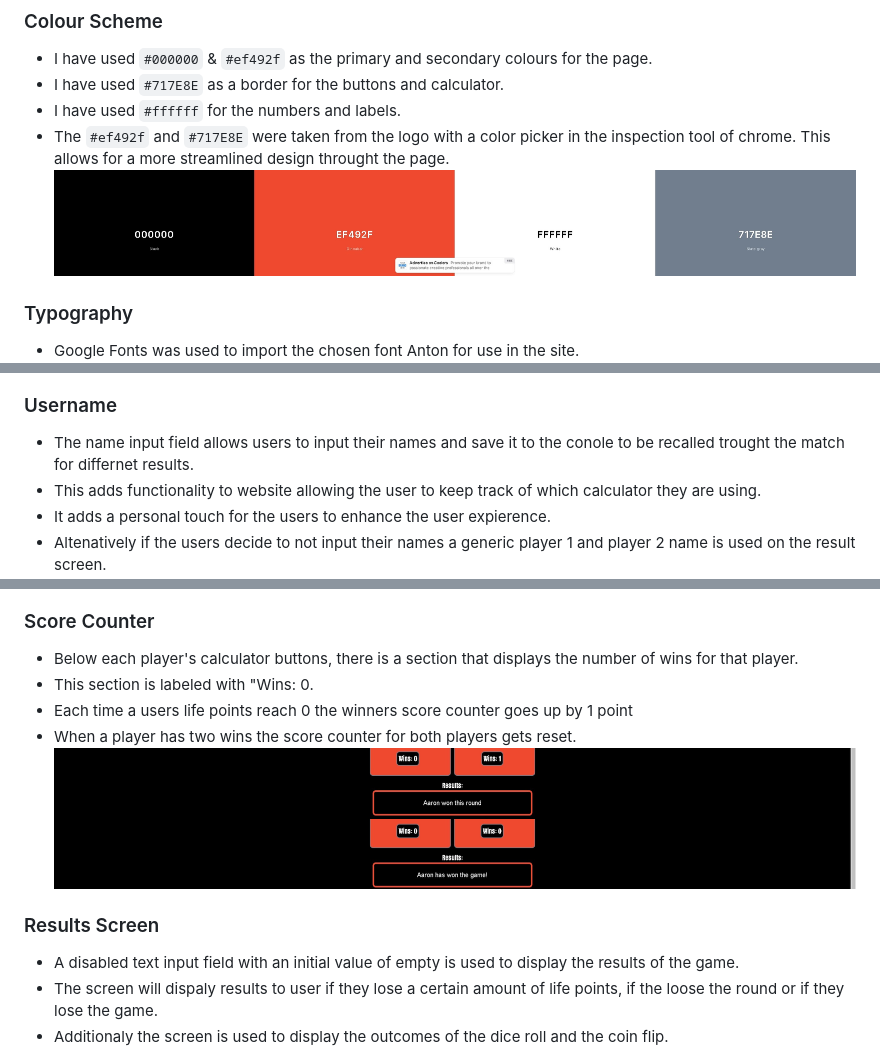
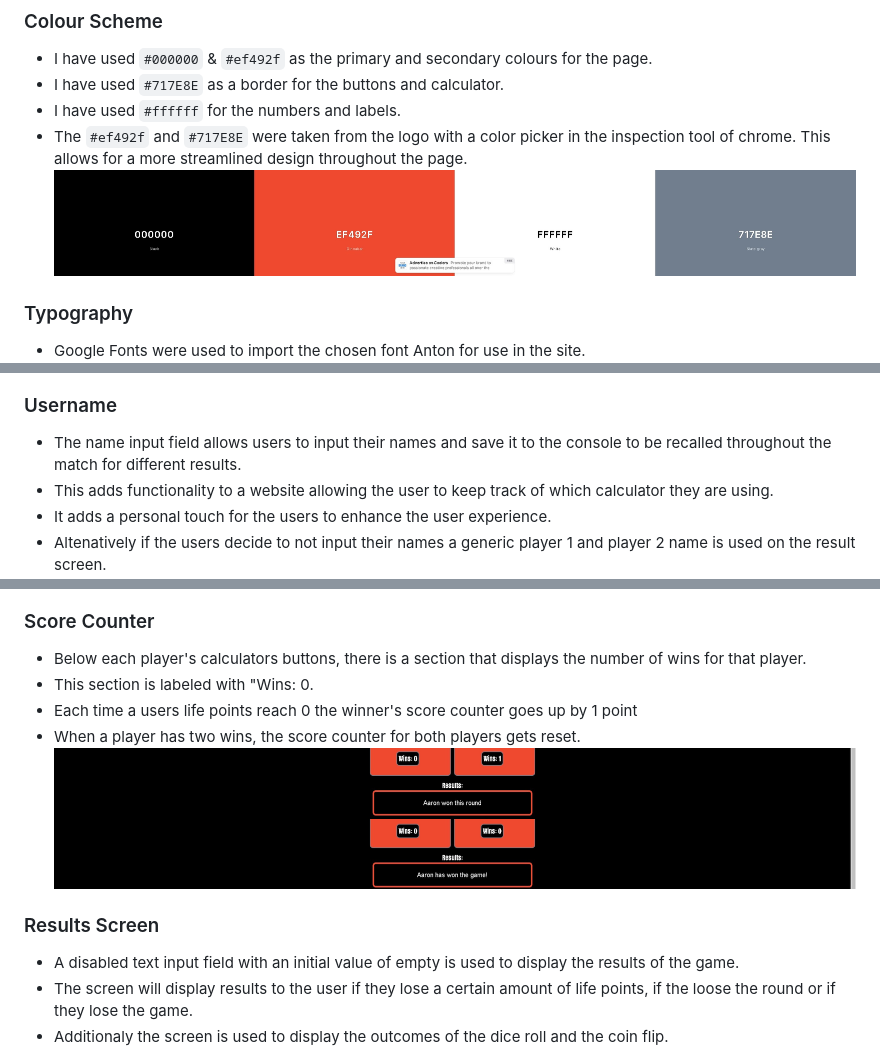
Before and after one commit to DiarmuidSheeran/yugioh-calculator, a Markdown page: README.md, 3 parts joined by grey strips. Rendered like a GitHub page.

```diff
--- a/README.md
+++ b/README.md
@@ -49,12 +50,12 @@ The website also has other features for the users such as a timer to keep track
 * I have used `#000000` & `#ef492f` as the primary and secondary colours for the page.
 * I have used `#717E8E` as a border for the buttons and calculator.
 * I have used `#ffffff` for the numbers and labels.
-* The `#ef492f` and `#717E8E` were taken from the logo with a color picker in the inspection tool of chrome. This allows for a more streamlined design throught the page.
+* The `#ef492f` and `#717E8E` were taken from the logo with a color picker in the inspection tool of chrome. This allows for a more streamlined design throughout the page.
 ![picture of color scheme](documentation/color-scheme.jpg)
 
 ### Typography
 
-* Google Fonts was used to import the chosen font Anton for use in the site.
+* Google Fonts were used to import the chosen font Anton for use in the site.
 ![picture of font used on  the site](documentation/font.jpg)
 
 ### Wireframes
@@ -68,9 +69,9 @@ The website also has other features for the users such as a timer to keep track
 
 ### Username
 
-* The name input field allows users to input their names and save it to the conole to be recalled trought the match for differnet results.
-* This adds functionality to website allowing the user to keep track of which calculator they are using.
-* It adds a personal touch for the users to enhance the user expierence.
+* The name input field allows users to input their names and save it to the console to be recalled throughout the match for different results.
+* This adds functionality to a website allowing the user to keep track of which calculator they are using.
+* It adds a personal touch for the users to enhance the user experience.
 * Altenatively if the users decide to not input their names a generic player 1 and player 2 name is used on the result screen.
 ![picture of player empty name input fields](documentation/name-empty.jpg)
 ![picture of player filled name input fields](documentation/name-filled.jpg)
@@ -92,16 +93,16 @@ The website also has other features for the users such as a timer to keep track
 
 ### Score Counter
 
-* Below each player's calculator buttons, there is a section that displays the number of wins for that player.
+* Below each player's calculators buttons, there is a section that displays the number of wins for that player.
 * This section is labeled with "Wins: 0.
-* Each time a users life points reach 0 the winners score counter goes up by 1 point
-* When a player has two wins the score counter for both players gets reset.
+* Each time a users life points reach 0 the winner's score counter goes up by 1 point
+* When a player has two wins, the score counter for both players gets reset.
 ![picture of score counter and player after winning a round](documentation/round-win.jpg)
 ![picture of score counter and player after winning a game](documentation/win-score.jpg)
 
 ### Results Screen
 * A disabled text input field with an initial value of empty is used to display the results of the game.
-* The screen will dispaly results to user if they lose a certain amount of life points, if the loose the round or if they lose the game.
+* The screen will display results to the user if they lose a certain amount of life points, if the loose the round or if they lose the game.
 * Additionaly the screen is used to display the outcomes of the dice roll and the coin flip.
 ![picture of result for loss of life points](documentation/result-life-points.jpg)
 ![picture of result for coin flip](documentation/result-coin.jpg)
```
Also changed, not shown: other parts of README.md (+19 -15 lines), documentation/error-page.jpg (added).
